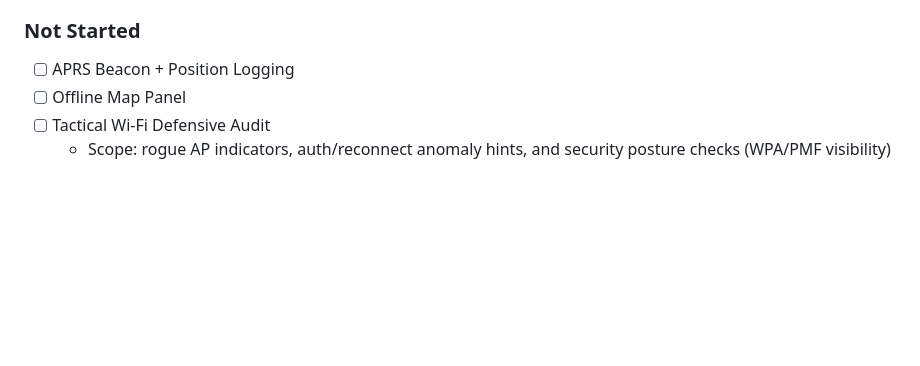
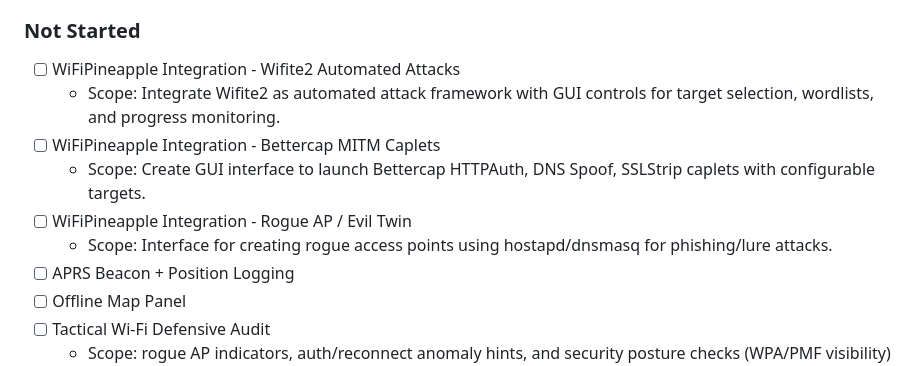
Before and after one commit to OpieTaylor911/k7batuConsoleStatusApp, a Markdown page: TODO.md, the part around the change. Drawn GitHub-style; blank space fills up the shorter version.

Commit message:
Add WiFiPineapple integration tasks to TODO

```diff
--- a/TODO.md
+++ b/TODO.md
@@ -33,6 +33,12 @@ Updated: 2026-08-22
   - Remaining: unified WiFiPineapple-style interface with tool categories, quick-action buttons, and centralized configuration panel.
 
 ### Not Started
+- [ ] WiFiPineapple Integration - Wifite2 Automated Attacks
+  - Scope: Integrate Wifite2 as automated attack framework with GUI controls for target selection, wordlists, and progress monitoring.
+- [ ] WiFiPineapple Integration - Bettercap MITM Caplets
+  - Scope: Create GUI interface to launch Bettercap HTTPAuth, DNS Spoof, SSLStrip caplets with configurable targets.
+- [ ] WiFiPineapple Integration - Rogue AP / Evil Twin
+  - Scope: Interface for creating rogue access points using hostapd/dnsmasq for phishing/lure attacks.
 - [ ] APRS Beacon + Position Logging
 - [ ] Offline Map Panel
 - [ ] Tactical Wi-Fi Defensive Audit
```
